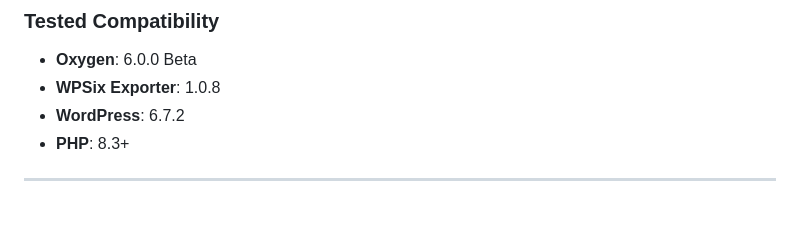
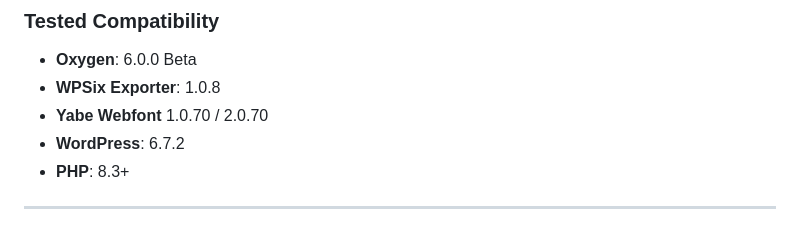
Before and after one commit to deckerweb/oxygen-quicknav, a Markdown page: README.md, the part around the change. Rendered like a GitHub page.

```diff
--- a/README.md
+++ b/README.md
@@ -5,6 +5,7 @@ The **Oxygen QuickNav** plugin adds a quick-access navigator to the WordPress Ad
 ### Tested Compatibility
 - **Oxygen**: 6.0.0 Beta
 - **WPSix Exporter**: 1.0.8
+- **Yabe Webfont** 1.0.70 / 2.0.70
 - **WordPress**: 6.7.2
 - **PHP**: 8.3+
 
```
